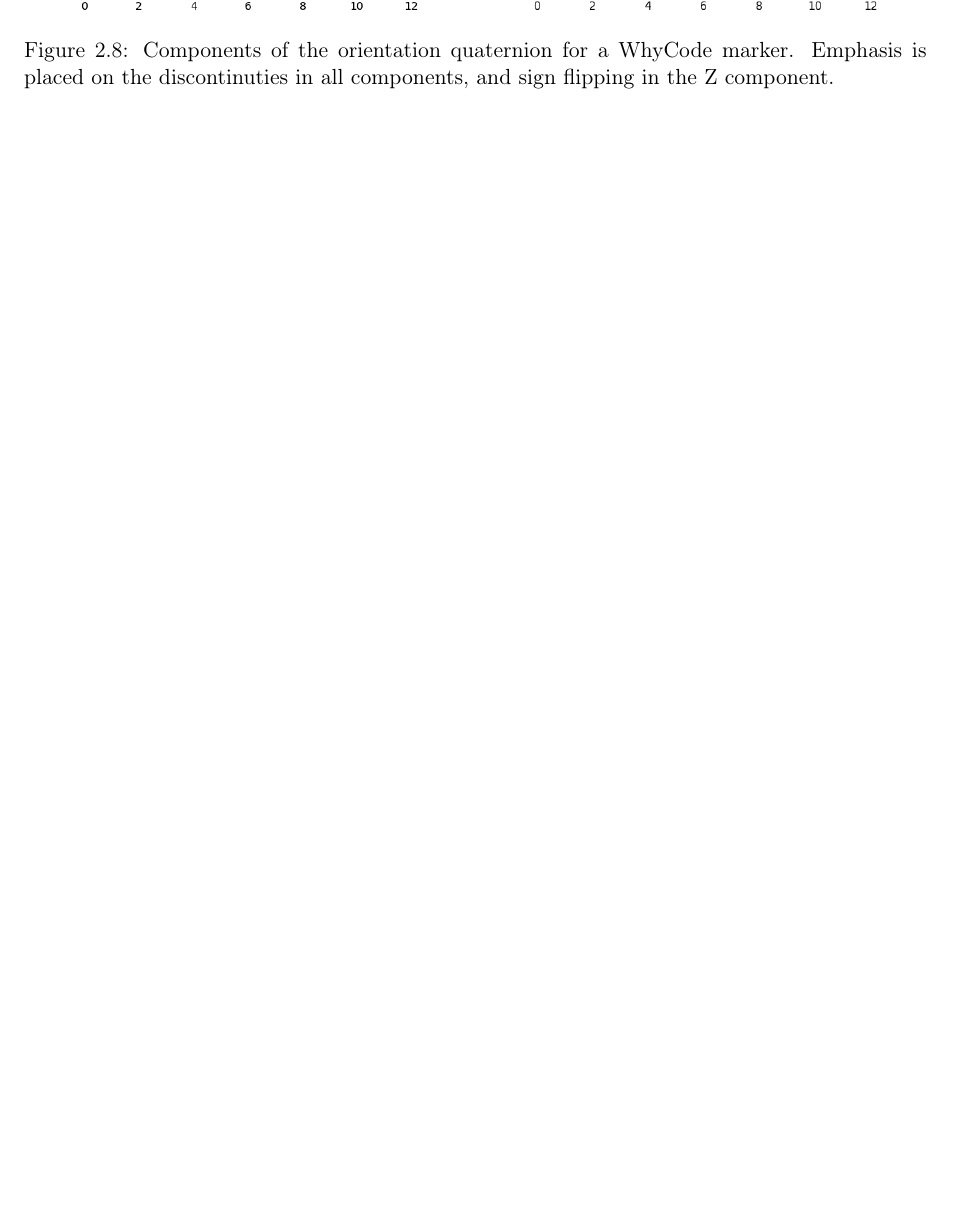
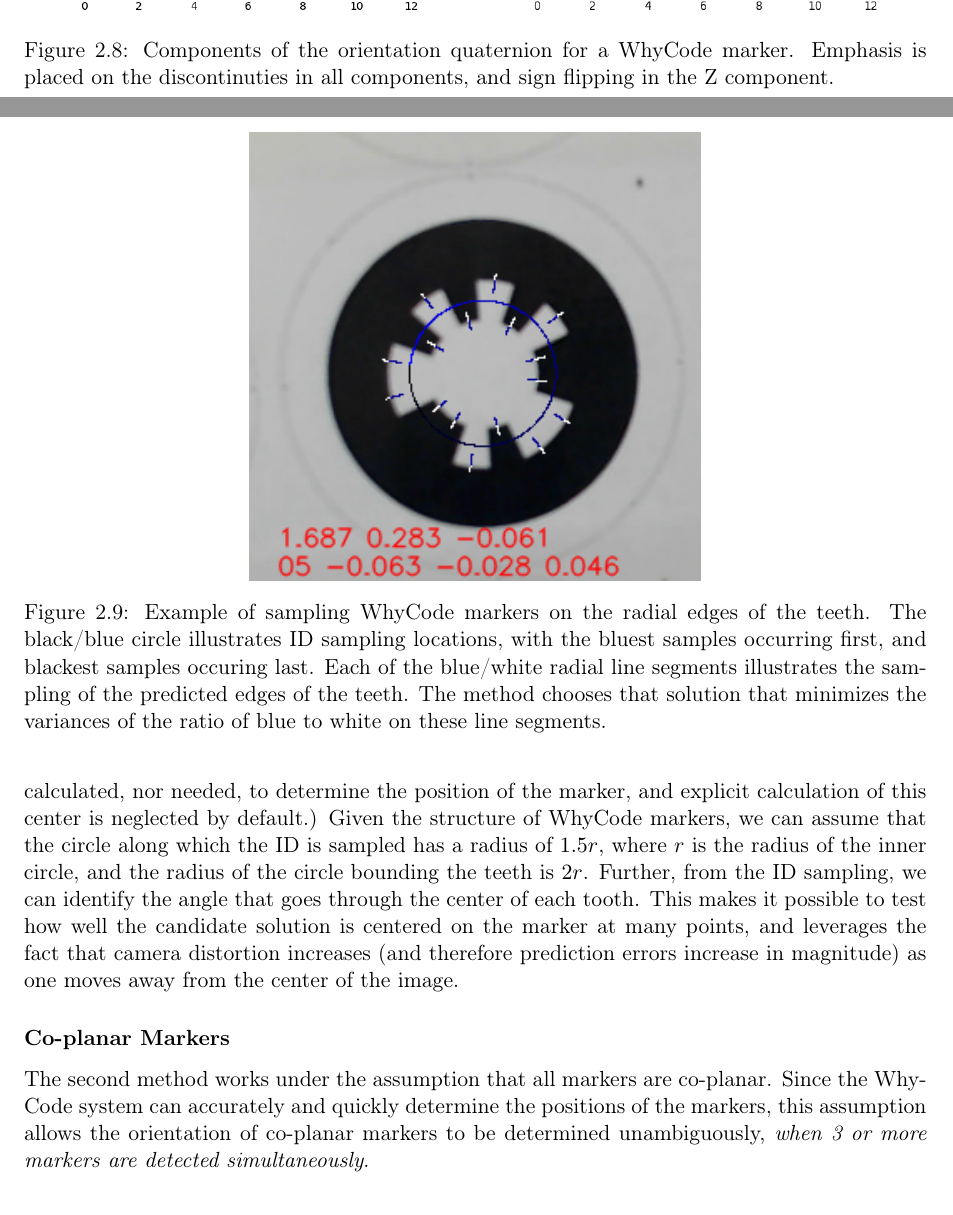
Before and after one commit to uzgit/phd_thesis_proposal, a LaTeX thesis (src/main.tex, which reads src/sections/whycode_modifications.tex): part of page 17 of 19 before the commit and two parts of pages 17 and 18 of 21 after it, the two joined at a grey line, cut so that both start at the same text, the shorter picture padded with empty space. Compiled offline with pdfLaTeX.

Commit message:
Added stuff on the WhyCode trials.

```diff
--- a/src/sections/whycode_modifications.tex
+++ b/src/sections/whycode_modifications.tex
@@ -97,0 +125,25 @@ the orientation, with partial success.
+(Since this system is designed to be lightweight, the center is not actually calculated, nor needed, to determine the position of the marker,
+and explicit calculation of this center is neglected by default.)
+Given the structure of WhyCode markers, we can assume that the circle along which the ID is sampled
+has a radius of $1.5r$, where $r$ is the radius of the inner circle, and the radius of the circle bounding the teeth is $2r$.
+Further, from the ID sampling, we can identify the angle that goes through the center of each tooth.
+This makes it possible to test how well the candidate solution is centered on the marker at many points,
+and leverages the fact that camera distortion increases (and therefore prediction errors increase in magnitude) as one moves away from the center of the image.
+
+\begin{figure}
+    \centering
+    \includegraphics[width=0.5\textwidth]{images/whycode_ellipse_sampling_example}
+    \caption{Example of sampling WhyCode markers on the radial edges of the teeth.
+    The black/blue circle illustrates ID sampling locations, with the bluest samples occurring first, and blackest samples occuring last.
+    Each of the blue/white radial line segments illustrates the sampling of the predicted edges of the teeth.
+    The method chooses that solution that minimizes the variances of the ratio of blue to white on these line segments.
+    }
+    \label{figure:ellipse_sampling}
+\end{figure}
+
+\subsubsection{Co-planar Markers}
+
+The second method works under the assumption that all markers are co-planar.
+Since the WhyCode system can accurately and quickly determine the positions of the markers,
+this assumption allows the orientation of co-planar markers to be determined unambiguously,
+\textit{when 3 or more markers are detected simultaneously}.
```
Also changed, not shown: src/references.bib (+8 -1 lines), src/images/whycode_ellipse_sampling_example.png (added), src/sections/whycode_modifications.tex (33 more changed lines).
